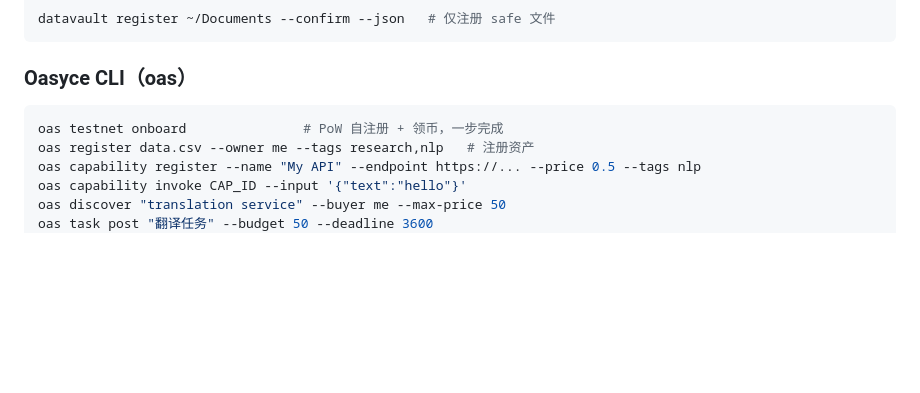
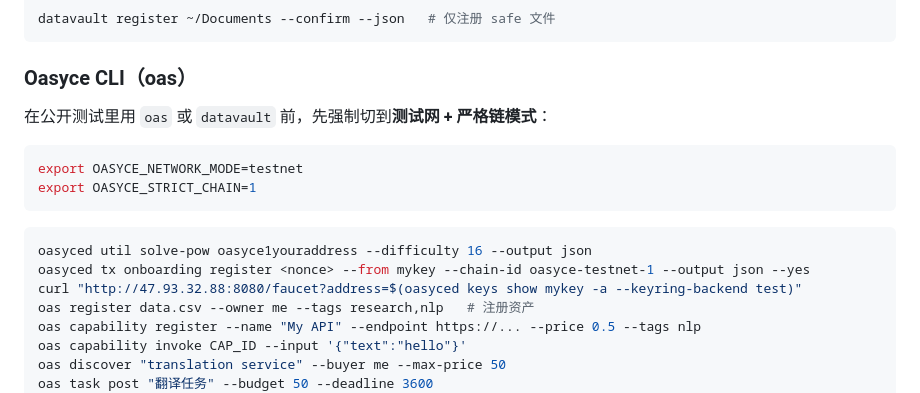
Before and after one commit to Shangri-la-0428/oasyce-chain, a Markdown page: docs/PUBLIC_BETA_CN.md, the part around the change. Rendered like a GitHub page; blank space fills up the shorter version.

Commit message:
Clarify public beta onboarding boundaries

````diff
--- a/docs/PUBLIC_BETA_CN.md
+++ b/docs/PUBLIC_BETA_CN.md
@@ -306,8 +306,17 @@ datavault register ~/Documents --confirm --json   # 仅注册 safe 文件
 
 ### Oasyce CLI（oas）
 
+在公开测试里用 `oas` 或 `datavault` 前，先强制切到**测试网 + 严格链模式**：
+
 ```bash
-oas testnet onboard               # PoW 自注册 + 领币，一步完成
+export OASYCE_NETWORK_MODE=testnet
+export OASYCE_STRICT_CHAIN=1
+```
+
+```bash
+oasyced util solve-pow oasyce1youraddress --difficulty 16 --output json
+oasyced tx onboarding register <nonce> --from mykey --chain-id oasyce-testnet-1 --output json --yes
+curl "http://47.93.32.88:8080/faucet?address=$(oasyced keys show mykey -a --keyring-backend test)"
 oas register data.csv --owner me --tags research,nlp   # 注册资产
 oas capability register --name "My API" --endpoint https://... --price 0.5 --tags nlp
 oas capability invoke CAP_ID --input '{"text":"hello"}'
````
Also changed, not shown: docs/PUBLIC_BETA.md (+10 -1 lines).
